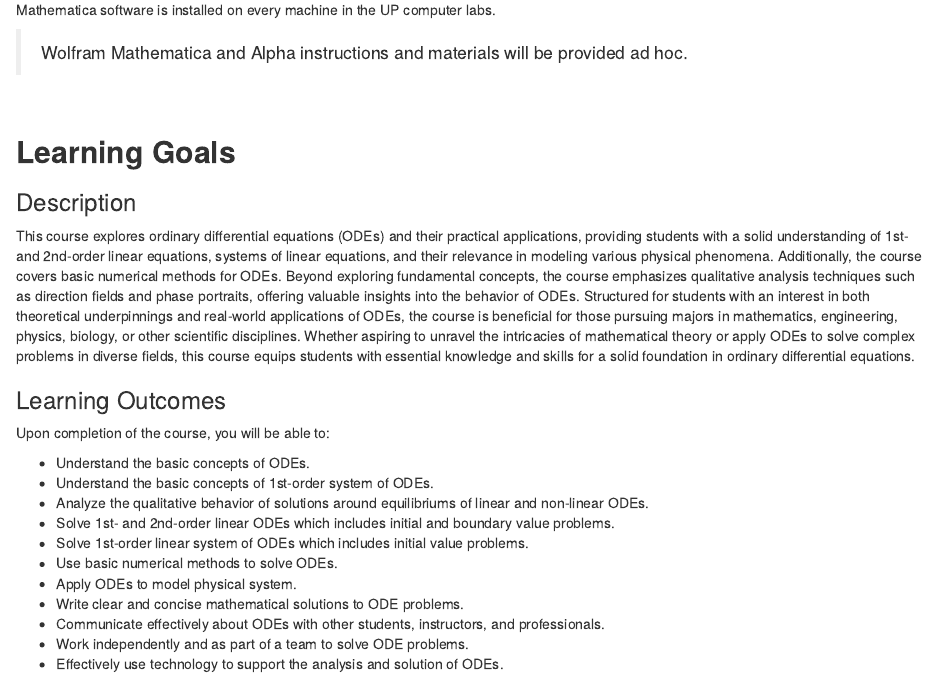
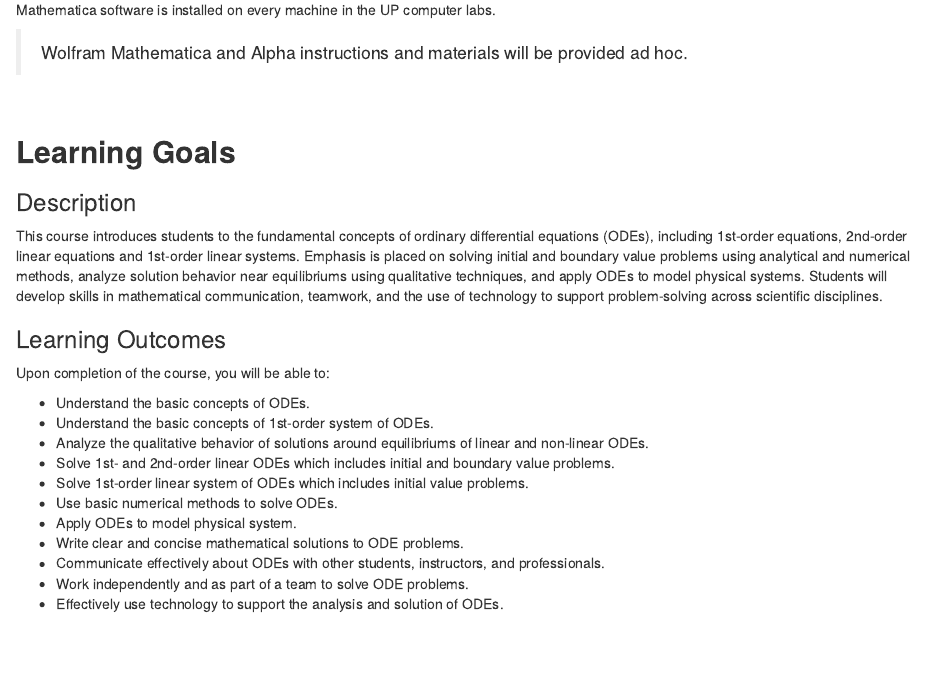
Before and after one commit to upmathematics/mth-321ab-fa25, an R Markdown document (index.Rmd): the page in a window 1100 px wide, from 2630 px down. Rendered offline with R 4.5, knitr and Pandoc, with nearby package versions; drawn as R Markdown's standard HTML page in place of the format the file asks for; some code elsewhere in the file could not run offline; a font, style sheet, LaTeX package, included part or bibliography that could not be used is replaced or left out.

Commit message:
syllabus update

```diff
--- a/index.Rmd
+++ b/index.Rmd
@@ -129,7 +129,7 @@
 
 ### Description
 
-This course explores ordinary differential equations (ODEs) and their practical applications, providing students with a solid understanding of 1st- and 2nd-order linear equations, systems of linear equations, and their relevance in modeling various physical phenomena. Additionally, the course covers basic numerical methods for ODEs. Beyond exploring fundamental concepts, the course emphasizes qualitative analysis techniques such as direction fields and phase portraits, offering valuable insights into the behavior of ODEs. Structured for students with an interest in both theoretical underpinnings and real-world applications of ODEs, the course is beneficial for those pursuing majors in mathematics, engineering, physics, biology, or other scientific disciplines. Whether aspiring to unravel the intricacies of mathematical theory or apply ODEs to solve complex problems in diverse fields, this course equips students with essential knowledge and skills for a solid foundation in ordinary differential equations.
+This course introduces students to the fundamental concepts of ordinary differential equations (ODEs), including 1st-order equations, 2nd-order linear equations and 1st-order linear systems. Emphasis is placed on solving initial and boundary value problems using analytical and numerical methods, analyze solution behavior near equilibriums using qualitative techniques, and apply ODEs to model physical systems. Students will develop skills in mathematical communication, teamwork, and the use of technology to support problem-solving across scientific disciplines.
 
 ### Learning Outcomes
 
```
Also changed, not shown: 1 other file.
